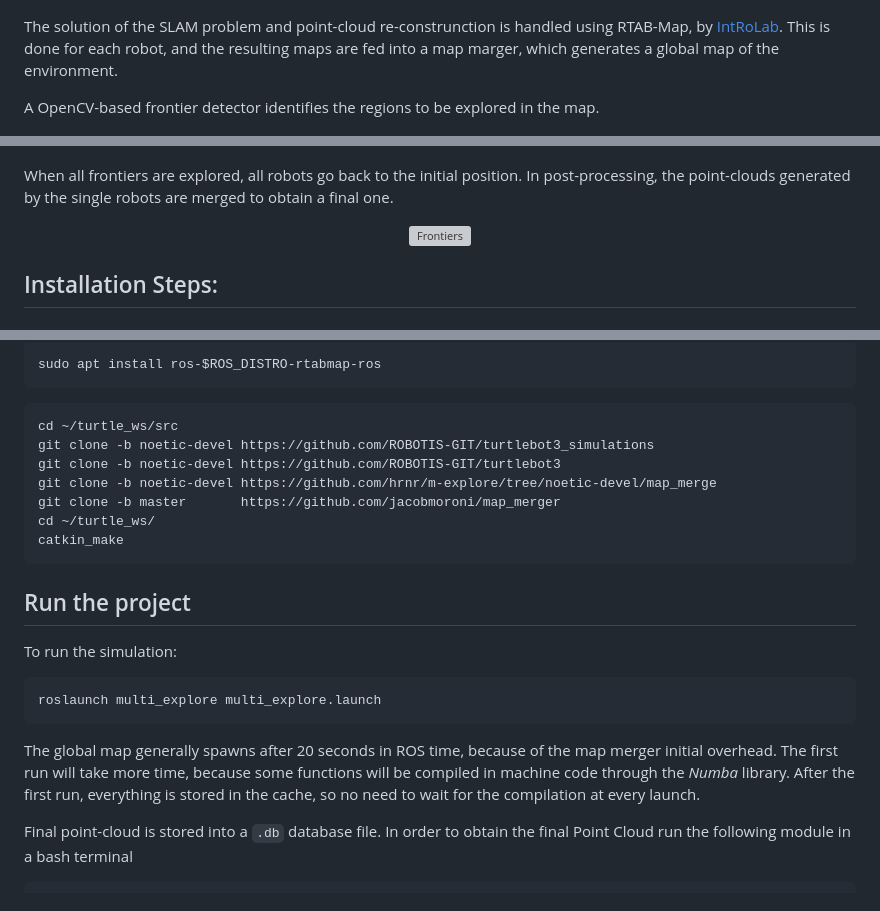
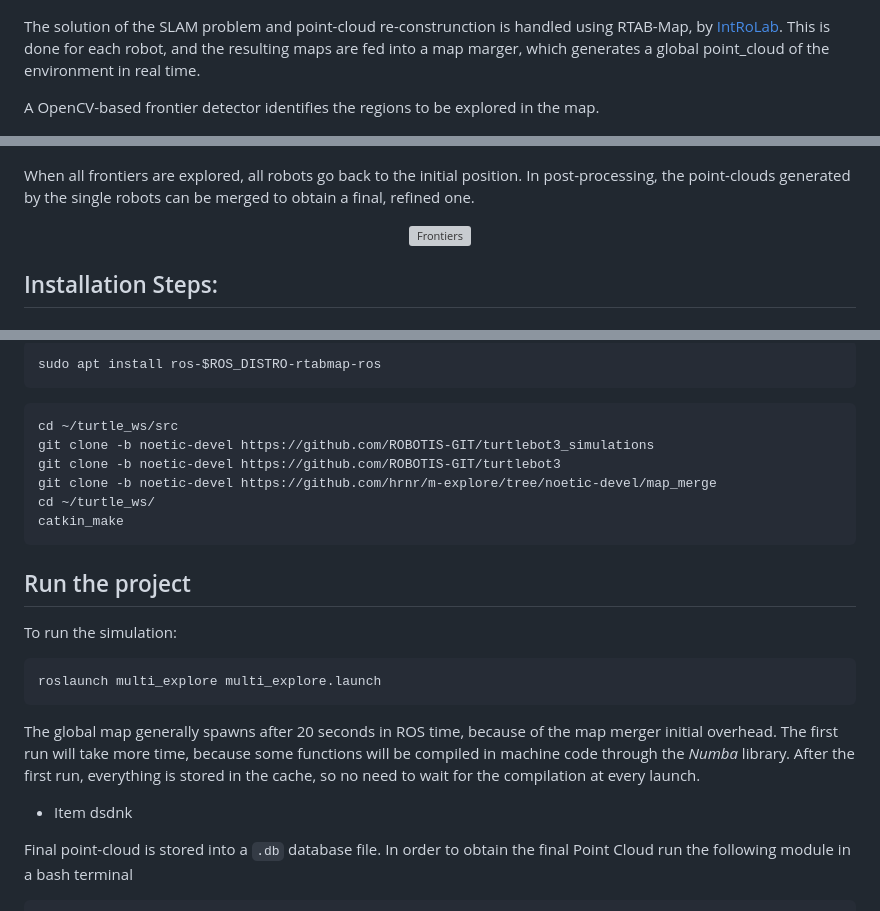
Before and after one commit to matteomastrogiuseppe/Multirobot-Exploration-and-Mapping, a Markdown page: README.md, 3 parts joined by grey strips. Drawn GitHub-style; grey boxes are pictures that could not be loaded.

````diff
--- a/README.md
+++ b/README.md
@@ -11,7 +11,7 @@ Simulation general scheme:
 <img src="./images/simulation.png" alt="Simulation Environment" width="80%">
 </p>
 
-The solution of the SLAM problem and point-cloud re-construnction is handled using RTAB-Map, by [IntRoLab](https://github.com/introlab). This is done for each robot, and the resulting maps are fed into a map marger, which generates a global map of the environment.
+The solution of the SLAM problem and point-cloud re-construnction is handled using RTAB-Map, by [IntRoLab](https://github.com/introlab). This is done for each robot, and the resulting maps are fed into a map marger, which generates a global point_cloud of the environment in real time.
 
 A OpenCV-based frontier detector identifies the regions to be explored in the map.
 <p align="center" display="inblock">
@@ -23,7 +23,7 @@ A task manager assigns the frontiers to the individual robots, following a preci
 <img src="./images/explore.png" alt="Frontiers" width="50%">
 </p>
 
-When all frontiers are explored, all robots go back to the initial position. In post-processing, the point-clouds generated by the single robots are merged to obtain a final one.
+When all frontiers are explored, all robots go back to the initial position. In post-processing, the point-clouds generated by the single robots can be merged to obtain a final, refined one.
 
 <p align="center" display="inblock">
 <img src="./images/merged.png" alt="Frontiers" width="50%">
@@ -99,7 +99,6 @@ cd ~/turtle_ws/src
 git clone -b noetic-devel https://github.com/ROBOTIS-GIT/turtlebot3_simulations
 git clone -b noetic-devel https://github.com/ROBOTIS-GIT/turtlebot3
 git clone -b noetic-devel https://github.com/hrnr/m-explore/tree/noetic-devel/map_merge
-git clone -b master       https://github.com/jacobmoroni/map_merger
 cd ~/turtle_ws/
 catkin_make
 ```
@@ -114,6 +113,8 @@ roslaunch multi_explore multi_explore.launch
 
 The global map generally spawns after 20 seconds in ROS time, because of the map merger initial overhead. The first run will take more time, because some functions will be compiled in machine code through the _Numba_ library. After the first run, everything is stored in the cache, so no need to wait for the compilation at every launch.
 
+- Item dsdnk
+
 Final point-cloud is stored into a `.db` database file. In order to obtain the final Point Cloud run the following module in a bash terminal
 
 ```bash
````
